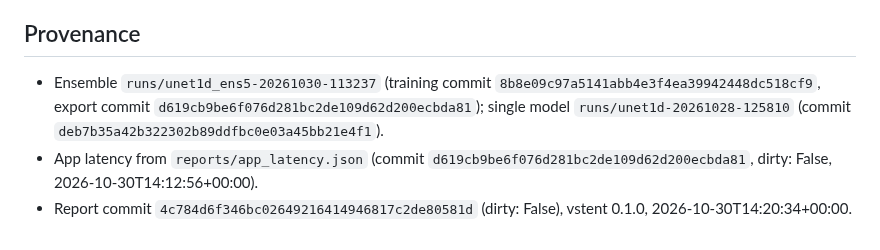
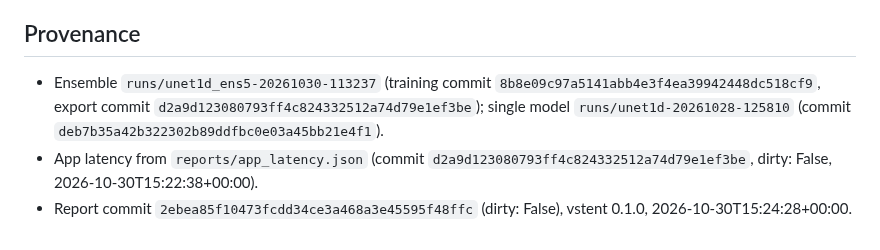
Before and after one commit to Aadi070201/virtual_stenting, a Markdown page: reports/uncertainty.md, the part around one of its changes. GitHub-like rendering.

```diff
--- a/reports/uncertainty.md
+++ b/reports/uncertainty.md
@@ -118,6 +120,6 @@ Post-PCI draws reuse the pre-PCI draws and their own R_micro, so the stent chang
 
 ## Provenance
 
-- Ensemble `runs/unet1d_ens5-20261030-113237` (training commit `8b8e09c97a5141abb4e3f4ea39942448dc518cf9`, export commit `d619cb9be6f076d281bc2de109d62d200ecbda81`); single model `runs/unet1d-20261028-125810` (commit `deb7b35a42b322302b89ddfbc0e03a45bb21e4f1`).
-- App latency from `reports/app_latency.json` (commit `d619cb9be6f076d281bc2de109d62d200ecbda81`, dirty: False, 2026-10-30T14:12:56+00:00).
-- Report commit `4c784d6f346bc02649216414946817c2de80581d` (dirty: False), vstent 0.1.0, 2026-10-30T14:20:34+00:00.
+- Ensemble `runs/unet1d_ens5-20261030-113237` (training commit `8b8e09c97a5141abb4e3f4ea39942448dc518cf9`, export commit `d2a9d123080793ff4c824332512a74d79e1ef3be`); single model `runs/unet1d-20261028-125810` (commit `deb7b35a42b322302b89ddfbc0e03a45bb21e4f1`).
+- App latency from `reports/app_latency.json` (commit `d2a9d123080793ff4c824332512a74d79e1ef3be`, dirty: False, 2026-10-30T15:22:38+00:00).
+- Report commit `2ebea85f10473fcdd34ce3a468a3e45595f48ffc` (dirty: False), vstent 0.1.0, 2026-10-30T15:24:28+00:00.
```
Also changed, not shown: other parts of reports/uncertainty.md (+16 -14 lines), reports/figures/uncertainty_coverage.png, 1 other file.
